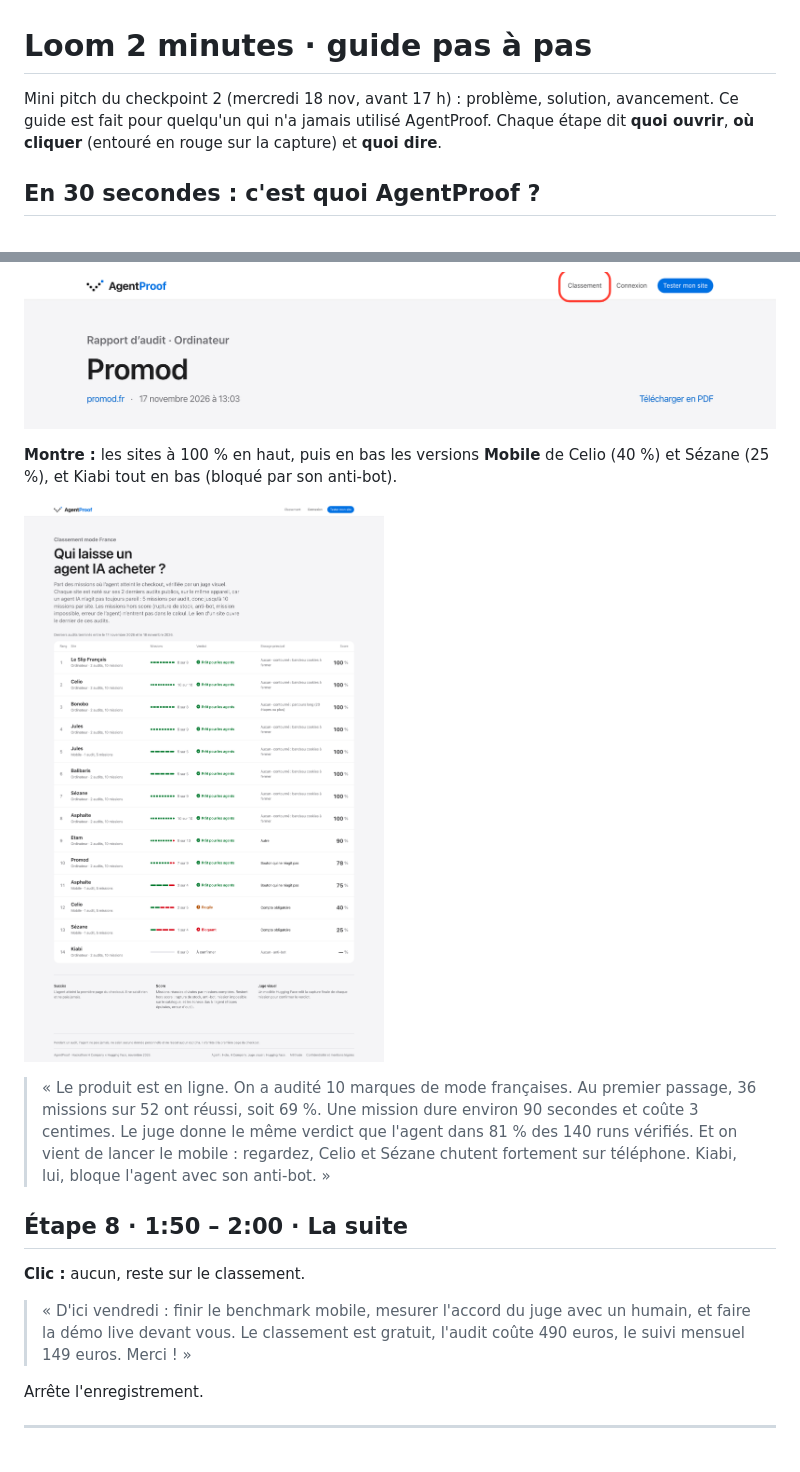
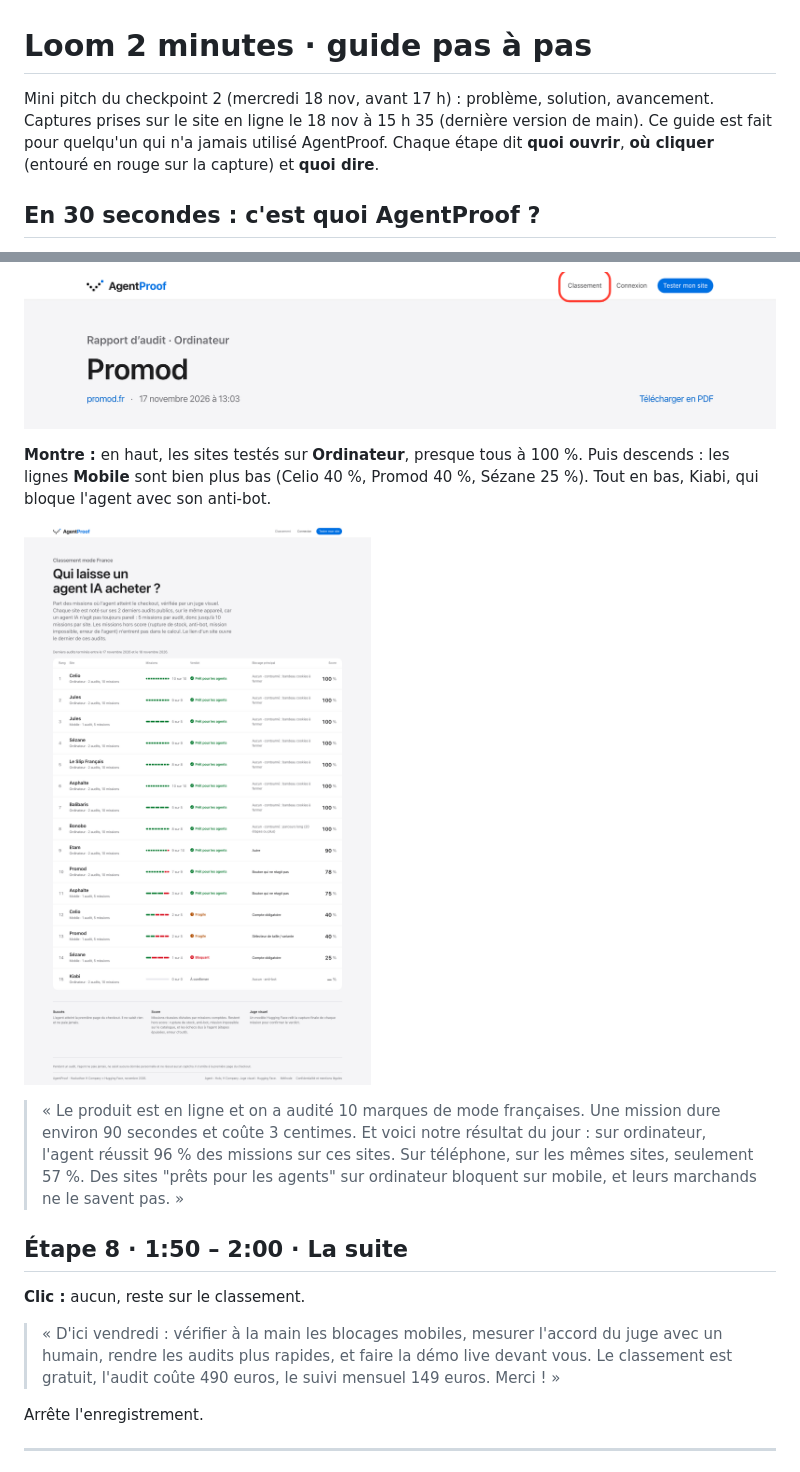
Before and after one commit to georgesdoxuan/AgentProof, a Markdown page: docs/checkpoint-2/loom-2min.md, 2 parts joined by grey strips. GitHub-like rendering; pictures changed too: docs/checkpoint-2/loom-captures/8b-classement.png.

Commit message:
docs: guide du Loom aligné sur le site actuel et le benchmark mobile
Co-Authored-By: Claude Opus 5.5 <noreply@anthropic.com>

```diff
--- a/docs/checkpoint-2/loom-2min.md
+++ b/docs/checkpoint-2/loom-2min.md
@@ -1,7 +1,7 @@
 # Loom 2 minutes · guide pas à pas
 
 Mini pitch du checkpoint 2 (mercredi 18 nov, avant 17 h) : problème, solution, avancement.
-Ce guide est fait pour quelqu'un qui n'a jamais utilisé AgentProof. Chaque étape dit **quoi ouvrir**, **où cliquer** (entouré en rouge sur la capture) et **quoi dire**.
+Captures prises sur le site en ligne le 18 nov à 15 h 35 (dernière version de main). Ce guide est fait pour quelqu'un qui n'a jamais utilisé AgentProof. Chaque étape dit **quoi ouvrir**, **où cliquer** (entouré en rouge sur la capture) et **quoi dire**.
 
 ## En 30 secondes : c'est quoi AgentProof ?
 
@@ -84,17 +84,17 @@ La page du replay s'ouvre. **Fais défiler** doucement : chaque étape montre l'
 
 ![Lien Classement](loom-captures/8a-lien-classement.png)
 
-**Montre :** les sites à 100 % en haut, puis en bas les versions **Mobile** de Celio (40 %) et Sézane (25 %), et Kiabi tout en bas (bloqué par son anti-bot).
+**Montre :** en haut, les sites testés sur **Ordinateur**, presque tous à 100 %. Puis descends : les lignes **Mobile** sont bien plus bas (Celio 40 %, Promod 40 %, Sézane 25 %). Tout en bas, Kiabi, qui bloque l'agent avec son anti-bot.
 
 ![Classement](loom-captures/8b-classement.png)
 
-> « Le produit est en ligne. On a audité 10 marques de mode françaises. Au premier passage, 36 missions sur 52 ont réussi, soit 69 %. Une mission dure environ 90 secondes et coûte 3 centimes. Le juge donne le même verdict que l'agent dans 81 % des 140 runs vérifiés. Et on vient de lancer le mobile : regardez, Celio et Sézane chutent fortement sur téléphone. Kiabi, lui, bloque l'agent avec son anti-bot. »
+> « Le produit est en ligne et on a audité 10 marques de mode françaises. Une mission dure environ 90 secondes et coûte 3 centimes. Et voici notre résultat du jour : sur ordinateur, l'agent réussit 96 % des missions sur ces sites. Sur téléphone, sur les mêmes sites, seulement 57 %. Des sites "prêts pour les agents" sur ordinateur bloquent sur mobile, et leurs marchands ne le savent pas. »
 
 ## Étape 8 · 1:50 – 2:00 · La suite
 
 **Clic :** aucun, reste sur le classement.
 
-> « D'ici vendredi : finir le benchmark mobile, mesurer l'accord du juge avec un humain, et faire la démo live devant vous. Le classement est gratuit, l'audit coûte 490 euros, le suivi mensuel 149 euros. Merci ! »
+> « D'ici vendredi : vérifier à la main les blocages mobiles, mesurer l'accord du juge avec un humain, rendre les audits plus rapides, et faire la démo live devant vous. Le classement est gratuit, l'audit coûte 490 euros, le suivi mensuel 149 euros. Merci ! »
 
 Arrête l'enregistrement.
 
```
Also changed, not shown: docs/checkpoint-2/pitch.md (+2 -2 lines), 1 other file.
